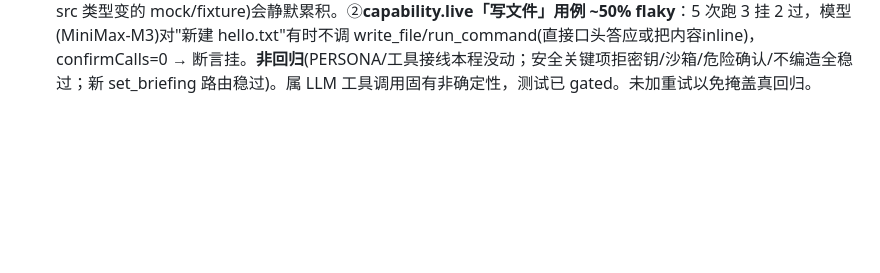
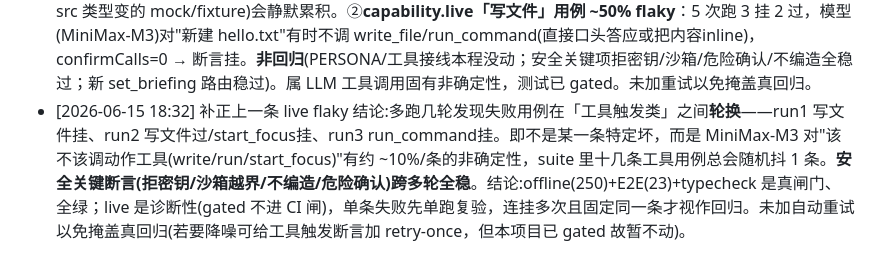
Before and after one commit to thedoub1e/doubleagent, a Markdown page: Errors.md, the part around the change. GitHub-like rendering; blank space fills up the shorter version.

Commit message:
docs: 补正 live flaky 结论(工具触发轮换非回归)+刷新测试口径

```diff
--- a/Errors.md
+++ b/Errors.md
@@ -29,3 +29,4 @@
 - [2026-06-15 09:40] 用户报"查马德里奶茶店→网没连上(超时)" → 双重根因：①Node 的 fetch(undici) 默认 Happy-Eyeballs 先试 IPv6，该机器有死的 IPv6 路由→挂起到超时(curl 走 IPv4 就通)。解法：index.ts 启动 `setDefaultResultOrder('ipv4first')`，百度/Bing 从超时变 159ms/1s。②只有 fetch_url(开指定网址)、无开放式搜索，模型只能瞎猜 URL→超时。解法：加 web_search 工具。选后端踩坑：DuckDuckGo(html/lite)+Google 从此网络 Node fetch 仍超时(curl 通 fetch 不通，疑 IPv6/限流)，Bing 稳定 200；Bing 标记常改版(<li class="b_algo"> 在、<h2> 没了)→用宽容解析(每块抓首个 https 链接+strip 可见文字)抗改版。教训：①给 Electron/Node 接联网能力先设 ipv4first；②免费搜索爬取脆弱，Bing+宽容解析最稳，长期应考虑官方 API(含 Google Places)。
 - [2026-06-15 14:42] 自更新功能上线后 dev 启动日志报 `Unable to set login item: 未能完成该操作。Operation not permitted`(platform_util_mac) → 根因：whenReady 里每次启动都 `applyLoginItem(loadConfig().autoLaunch)`，即便 autoLaunch=false 也调 setLoginItemSettings({openAtLogin:false,path,args})；dev 环境(非打包、从终端跑的 electron)设置登录项被系统拒，native 层直接打 ERROR 日志(JS try/catch 拦不住 native 日志)。虽不致命(只是想确保"关")但噪音且暴露"dev 下登录项操作可能被拒"。解法：启动同步改成「仅当 autoLaunch=true 才 applyLoginItem(true)」，关闭态不每次触碰系统设置；关闭动作仍由 config:set 里 applyLoginItem(false) 触发一次。教训：setLoginItemSettings 的失败是 native 日志、JS 不抛，别靠 try/catch 消音——靠"没必要就不调"。真机(她登录拉起)仍是待验项。
 - [2026-06-15 18:20] 用户问"你自己按验收清单跑过吗" → 我跑了 gated 真模型测试(SCENARIO_LIVE=1),暴露并修了两个问题：①**test/ 从来没进 typecheck**(tsconfig include 只有 src)→ 我这程给 AppConfig 加的新字段(autoLaunch/dataVersion/autoCheckUpdate)在 scenario.live/capability.live 的 baseConfig 字面量里缺失却没报错，"typecheck 全绿"是假绿(漏扫测试)。解法：建 tsconfig.typecheck.json(extends 主配置 + include test)，typecheck 脚本切过去；补全两个 baseConfig 字段；修出 3 个早存在的未使用变量(capability vi/r、presence PresenceState)。今后 test 类型错会被抓。教训：typecheck 必须覆盖 test/，否则测试里的类型漂移(尤其跟着 src 类型变的 mock/fixture)会静默累积。②**capability.live「写文件」用例 ~50% flaky**：5 次跑 3 挂 2 过，模型(MiniMax-M3)对"新建 hello.txt"有时不调 write_file/run_command(直接口头答应或把内容inline)，confirmCalls=0 → 断言挂。**非回归**(PERSONA/工具接线本程没动；安全关键项拒密钥/沙箱/危险确认/不编造全稳过；新 set_briefing 路由稳过)。属 LLM 工具调用固有非确定性，测试已 gated。未加重试以免掩盖真回归。
+- [2026-06-15 18:32] 补正上一条 live flaky 结论:多跑几轮发现失败用例在「工具触发类」之间**轮换**——run1 写文件挂、run2 写文件过/start_focus挂、run3 run_command挂。即不是某一条特定坏，而是 MiniMax-M3 对"该不该调动作工具(write/run/start_focus)"有约 ~10%/条的非确定性，suite 里十几条工具用例总会随机抖 1 条。**安全关键断言(拒密钥/沙箱越界/不编造/危险确认)跨多轮全稳**。结论:offline(250)+E2E(23)+typecheck 是真闸门、全绿；live 是诊断性(gated 不进 CI 闸)，单条失败先单跑复验，连挂多次且固定同一条才视作回归。未加自动重试以免掩盖真回归(若要降噪可给工具触发断言加 retry-once，但本项目已 gated 故暂不动)。
```
Also changed, not shown: AOL.md (+1 -0 lines), Plan.md (+1 -1 lines).
